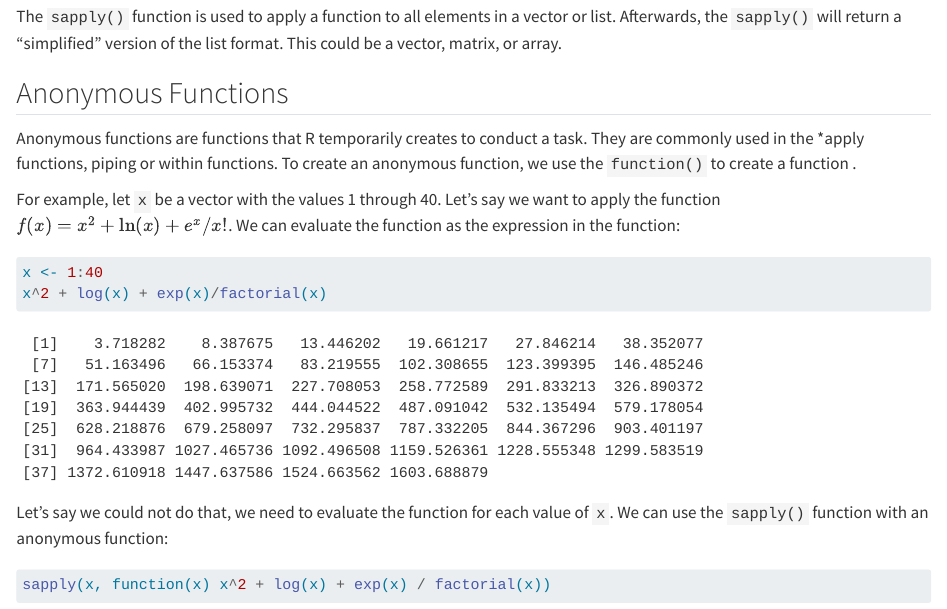
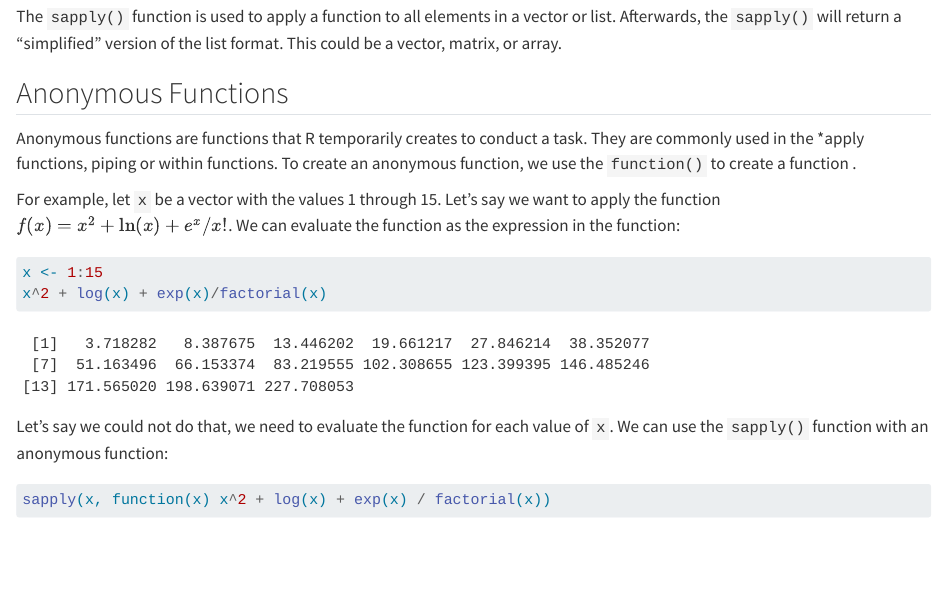
Before and after one commit to inqs909/stat_comp, a Quarto document (functional.qmd): the page in a window 1100 px wide, from 4150 px down. Rendered offline with R 4.5, knitr and Pandoc in place of Quarto, with nearby package versions.

Commit message:
Updated Files

````diff
--- a/functional.qmd
+++ b/functional.qmd
@@ -141,10 +141,10 @@ The `sapply()` function is used to apply a function to all elements in a vector
 
 Anonymous functions are functions that R temporarily creates to conduct a task. They are commonly used in the \*apply functions, piping or within functions. To create an anonymous function, we use the `function()` to create a function .
 
-For example, let `x` be a vector with the values 1 through 40. Let's say we want to apply the function $f(x) = x^2+\ln(x) + e^x/x!$. We can evaluate the function as the expression in the function:
+For example, let `x` be a vector with the values 1 through 15. Let's say we want to apply the function $f(x) = x^2+\ln(x) + e^x/x!$. We can evaluate the function as the expression in the function:
 
 ```{r}
-x <- 1:40
+x <- 1:15
 x^2 + log(x) + exp(x)/factorial(x)
 ```
 
````
Also changed, not shown: docs/search.json, 6 other files.
